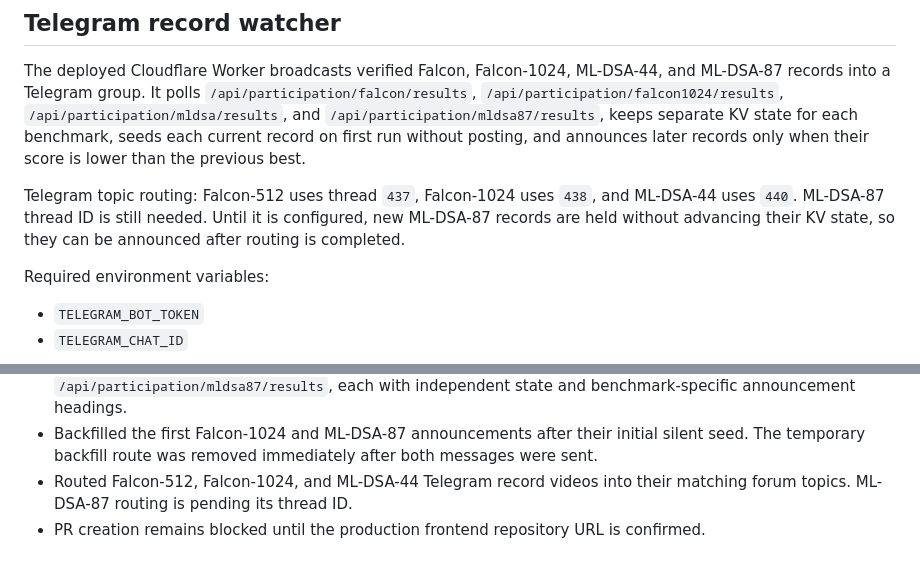
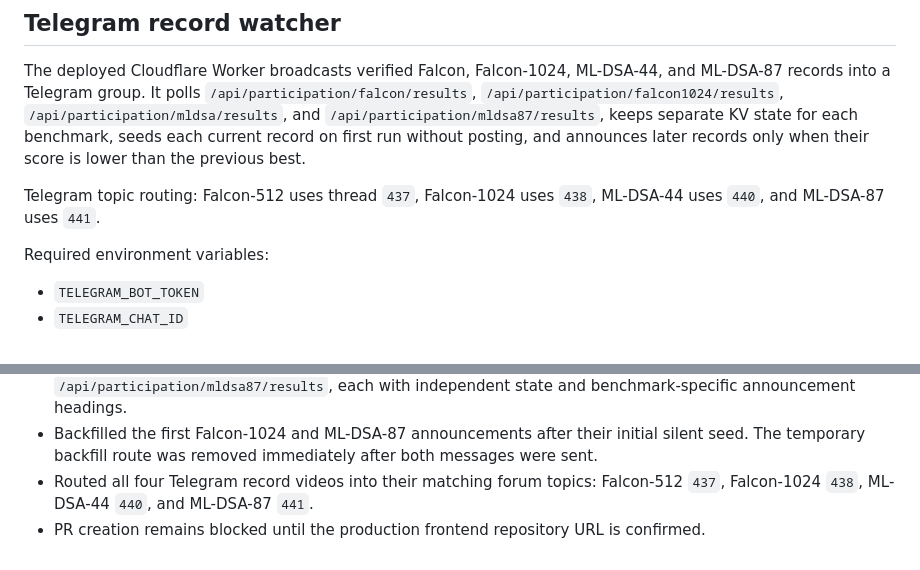
Before and after one commit to RealAdii/falcon-frontend-preview, a Markdown page: HANDOFF.md, 2 parts joined by grey strips. GitHub-like rendering.

Commit message:
Record completed Telegram topic mapping

```diff
--- a/HANDOFF.md
+++ b/HANDOFF.md
@@ -143,7 +143,7 @@ Do not copy Yukon branding, data, or unrelated terminology.
 
 The deployed Cloudflare Worker broadcasts verified Falcon, Falcon-1024, ML-DSA-44, and ML-DSA-87 records into a Telegram group. It polls `/api/participation/falcon/results`, `/api/participation/falcon1024/results`, `/api/participation/mldsa/results`, and `/api/participation/mldsa87/results`, keeps separate KV state for each benchmark, seeds each current record on first run without posting, and announces later records only when their score is lower than the previous best.
 
-Telegram topic routing: Falcon-512 uses thread `437`, Falcon-1024 uses `438`, and ML-DSA-44 uses `440`. ML-DSA-87 thread ID is still needed. Until it is configured, new ML-DSA-87 records are held without advancing their KV state, so they can be announced after routing is completed.
+Telegram topic routing: Falcon-512 uses thread `437`, Falcon-1024 uses `438`, ML-DSA-44 uses `440`, and ML-DSA-87 uses `441`.
 
 Required environment variables:
 
@@ -278,5 +278,5 @@ Omar's agents can use this repository as the implementation reference without co
 - Kept Falcon and ML-DSA-44 state independent, so a record in one benchmark cannot suppress or duplicate a record in the other.
 - Added Falcon-1024 and ML-DSA-87 monitoring through `/api/participation/falcon1024/results` and `/api/participation/mldsa87/results`, each with independent state and benchmark-specific announcement headings.
 - Backfilled the first Falcon-1024 and ML-DSA-87 announcements after their initial silent seed. The temporary backfill route was removed immediately after both messages were sent.
-- Routed Falcon-512, Falcon-1024, and ML-DSA-44 Telegram record videos into their matching forum topics. ML-DSA-87 routing is pending its thread ID.
+- Routed all four Telegram record videos into their matching forum topics: Falcon-512 `437`, Falcon-1024 `438`, ML-DSA-44 `440`, and ML-DSA-87 `441`.
 - PR creation remains blocked until the production frontend repository URL is confirmed.
```
